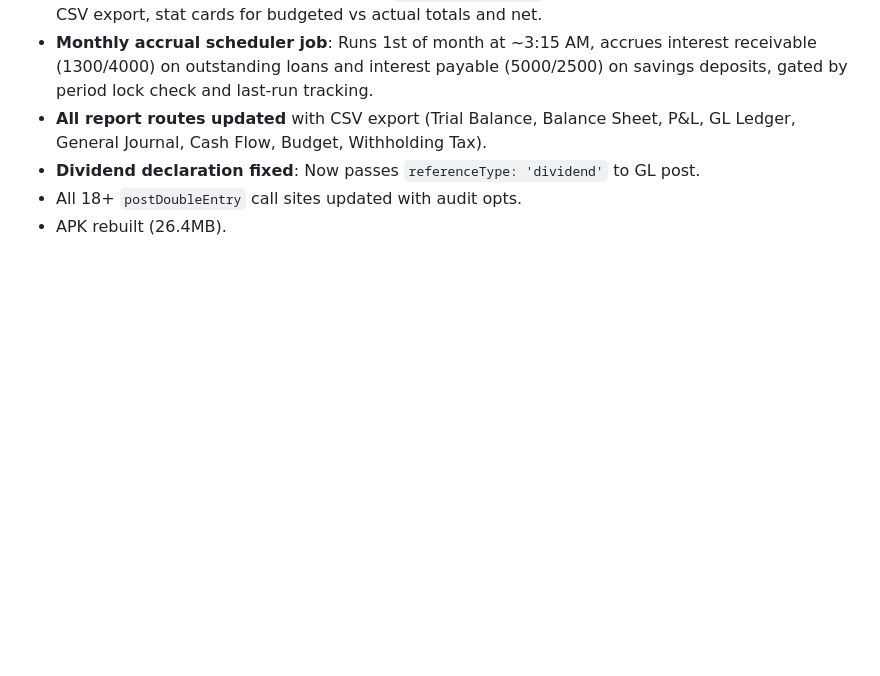
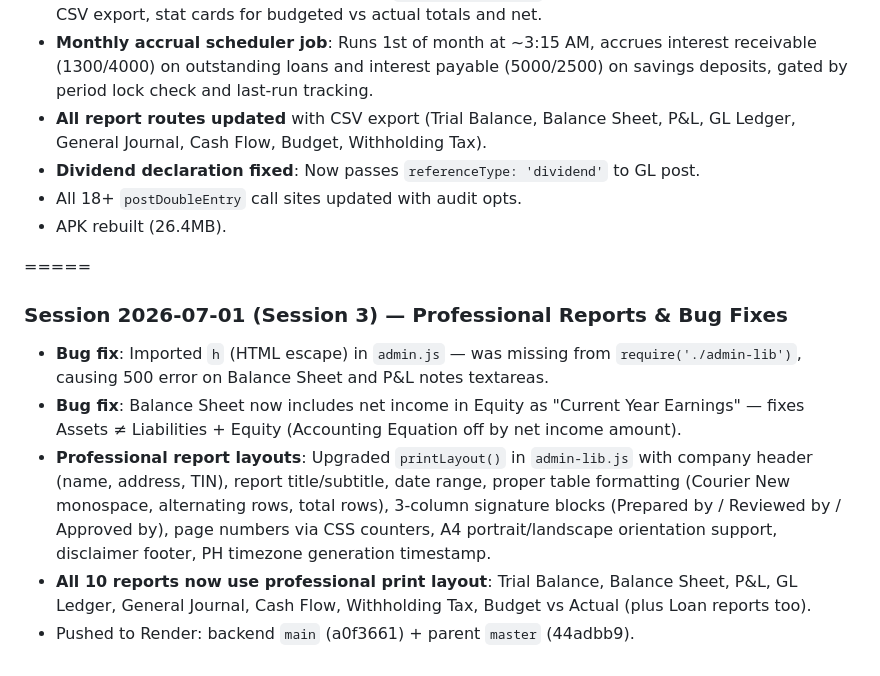
Before and after one commit to justine30bercasio/labcoop-backend-, a Markdown page: AGENTS.md, the part around the change. Rendered like a GitHub page; blank space fills up the shorter version.

Commit message:
Update AGENTS.md with session 3 summary (professional reports, bug fixes)

```diff
--- a/AGENTS.md
+++ b/AGENTS.md
@@ -160,3 +160,11 @@ Flutter app data disappeared on logout/refresh because:
 - **Dividend declaration fixed**: Now passes `referenceType: 'dividend'` to GL post.
 - All 18+ `postDoubleEntry` call sites updated with audit opts.
 - APK rebuilt (26.4MB).
+
+=====
+### Session 2026-07-01 (Session 3) — Professional Reports & Bug Fixes
+- **Bug fix**: Imported `h` (HTML escape) in `admin.js` — was missing from `require('./admin-lib')`, causing 500 error on Balance Sheet and P&L notes textareas.
+- **Bug fix**: Balance Sheet now includes net income in Equity as "Current Year Earnings" — fixes Assets ≠ Liabilities + Equity (Accounting Equation off by net income amount).
+- **Professional report layouts**: Upgraded `printLayout()` in `admin-lib.js` with company header (name, address, TIN), report title/subtitle, date range, proper table formatting (Courier New monospace, alternating rows, total rows), 3-column signature blocks (Prepared by / Reviewed by / Approved by), page numbers via CSS counters, A4 portrait/landscape orientation support, disclaimer footer, PH timezone generation timestamp.
+- **All 10 reports now use professional print layout**: Trial Balance, Balance Sheet, P&L, GL Ledger, General Journal, Cash Flow, Withholding Tax, Budget vs Actual (plus Loan reports too).
+- Pushed to Render: backend `main` (a0f3661) + parent `master` (44adbb9).
```
